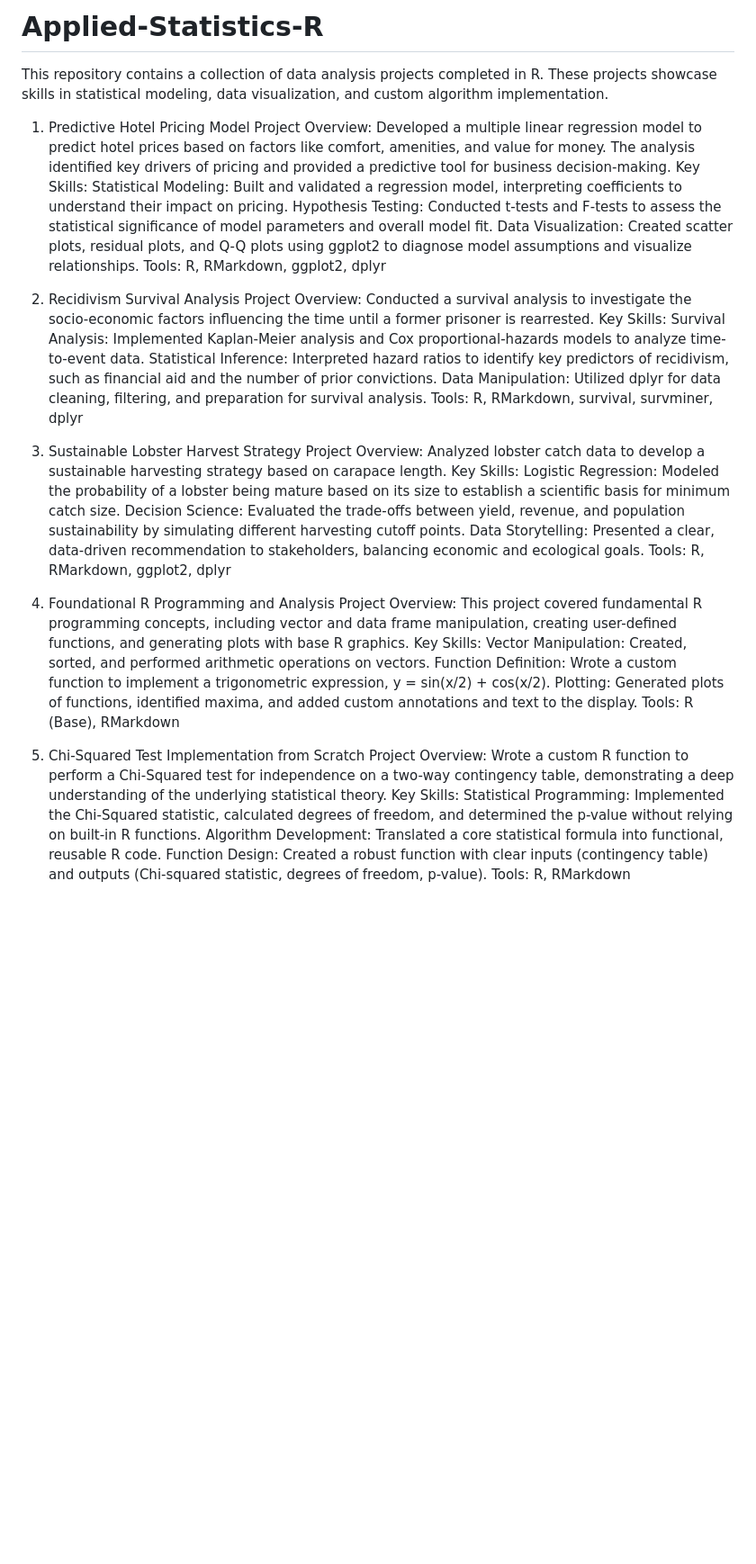
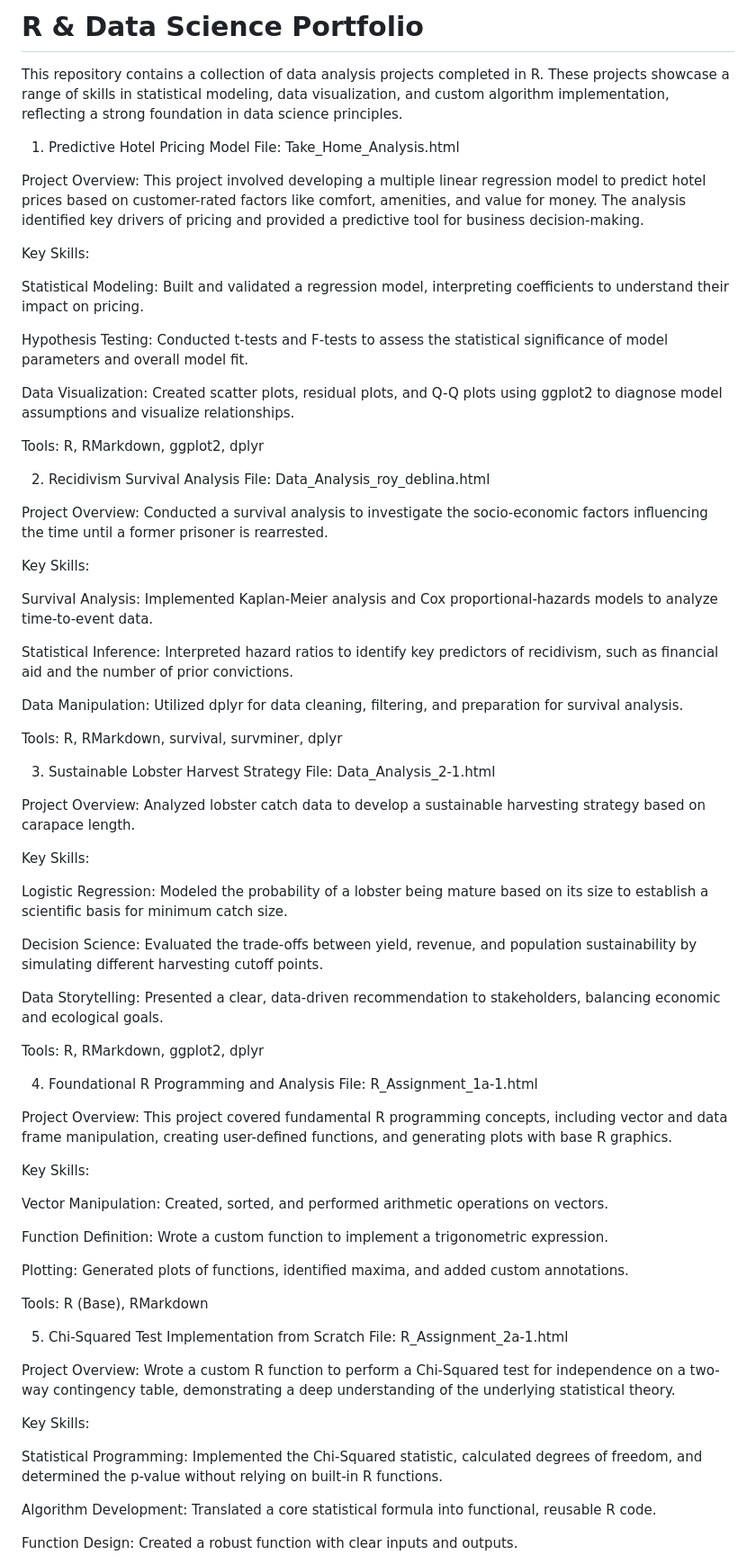
Before and after one commit to roy-deblina/Applied-Statistics-R, a Markdown page: README.md, the part around the change. Shown: that part at 90% size. GitHub-like rendering; blank space fills up the shorter version.

```diff
--- a/README.md
+++ b/README.md
@@ -1,43 +1,78 @@
-# Applied-Statistics-R
+# R & Data Science Portfolio
 
-This repository contains a collection of data analysis projects completed in R. These projects showcase skills in statistical modeling, data visualization, and custom algorithm implementation.
+This repository contains a collection of data analysis projects completed in R. These projects showcase a range of skills in statistical modeling, data visualization, and custom algorithm implementation, reflecting a strong foundation in data science principles.
 
 1. Predictive Hotel Pricing Model
-Project Overview: Developed a multiple linear regression model to predict hotel prices based on factors like comfort, amenities, and value for money. The analysis identified key drivers of pricing and provided a predictive tool for business decision-making.
+ File: Take_Home_Analysis.html
+
+Project Overview: This project involved developing a multiple linear regression model to predict hotel prices based on customer-rated factors like comfort, amenities, and value for money. The analysis identified key drivers of pricing and provided a predictive tool for business decision-making.
+
 Key Skills:
+
 Statistical Modeling: Built and validated a regression model, interpreting coefficients to understand their impact on pricing.
+
 Hypothesis Testing: Conducted t-tests and F-tests to assess the statistical significance of model parameters and overall model fit.
+
 Data Visualization: Created scatter plots, residual plots, and Q-Q plots using ggplot2 to diagnose model assumptions and visualize relationships.
+
 Tools: R, RMarkdown, ggplot2, dplyr
 
 2. Recidivism Survival Analysis
+ File: Data_Analysis_roy_deblina.html
+
 Project Overview: Conducted a survival analysis to investigate the socio-economic factors influencing the time until a former prisoner is rearrested.
+
 Key Skills:
+
 Survival Analysis: Implemented Kaplan-Meier analysis and Cox proportional-hazards models to analyze time-to-event data.
+
 Statistical Inference: Interpreted hazard ratios to identify key predictors of recidivism, such as financial aid and the number of prior convictions.
+
 Data Manipulation: Utilized dplyr for data cleaning, filtering, and preparation for survival analysis.
+
 Tools: R, RMarkdown, survival, survminer, dplyr
 
 3. Sustainable Lobster Harvest Strategy
+ File: Data_Analysis_2-1.html
+
 Project Overview: Analyzed lobster catch data to develop a sustainable harvesting strategy based on carapace length.
+
 Key Skills:
+
 Logistic Regression: Modeled the probability of a lobster being mature based on its size to establish a scientific basis for minimum catch size.
+
 Decision Science: Evaluated the trade-offs between yield, revenue, and population sustainability by simulating different harvesting cutoff points.
+
 Data Storytelling: Presented a clear, data-driven recommendation to stakeholders, balancing economic and ecological goals.
+
 Tools: R, RMarkdown, ggplot2, dplyr
 
 4. Foundational R Programming and Analysis
+ File: R_Assignment_1a-1.html
+
 Project Overview: This project covered fundamental R programming concepts, including vector and data frame manipulation, creating user-defined functions, and generating plots with base R graphics.
+
 Key Skills:
+
 Vector Manipulation: Created, sorted, and performed arithmetic operations on vectors.
-Function Definition: Wrote a custom function to implement a trigonometric expression, y = sin(x/2) + cos(x/2).
-Plotting: Generated plots of functions, identified maxima, and added custom annotations and text to the display.
+
+Function Definition: Wrote a custom function to implement a trigonometric expression.
+
+Plotting: Generated plots of functions, identified maxima, and added custom annotations.
+
 Tools: R (Base), RMarkdown
 
 5. Chi-Squared Test Implementation from Scratch
+ File: R_Assignment_2a-1.html
+
 Project Overview: Wrote a custom R function to perform a Chi-Squared test for independence on a two-way contingency table, demonstrating a deep understanding of the underlying statistical theory.
+
 Key Skills:
+
 Statistical Programming: Implemented the Chi-Squared statistic, calculated degrees of freedom, and determined the p-value without relying on built-in R functions.
+
 Algorithm Development: Translated a core statistical formula into functional, reusable R code.
-Function Design: Created a robust function with clear inputs (contingency table) and outputs (Chi-squared statistic, degrees of freedom, p-value).
+
+Function Design: Created a robust function with clear inputs and outputs.
+
 Tools: R, RMarkdown
```
